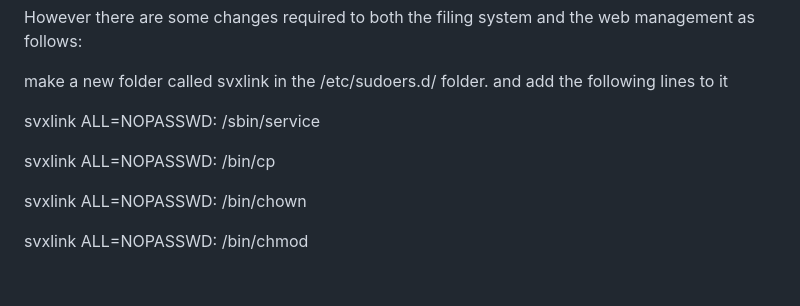
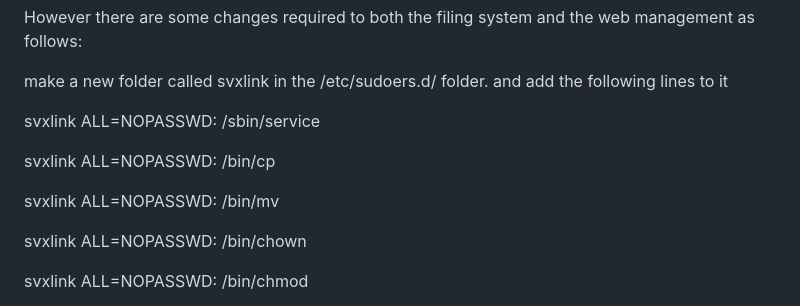
Before and after one commit to f5vmr/SVXLink-Dash-V2, a Markdown page: README.md, the part around the change. Drawn GitHub-style; blank space fills up the shorter version.

```diff
--- a/README.md
+++ b/README.md
@@ -16,6 +16,7 @@ No installation script required, simply cd to /var/www and remove any existing h
 <p>make a new folder called svxlink in the /etc/sudoers.d/ folder. and add the following lines to it</p>
 <p>svxlink ALL=NOPASSWD: /sbin/service</p>
 <p>svxlink ALL=NOPASSWD: /bin/cp</p>
+<p>svxlink ALL=NOPASSWD: /bin/mv</p>
 <p>svxlink ALL=NOPASSWD: /bin/chown</p>
 <p>svxlink ALL=NOPASSWD: /bin/chmod</p>
 <p>svxlink ALL=NOPASSWD: /bin/systemctl</p>
```
